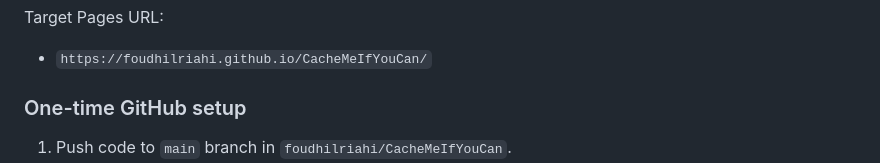
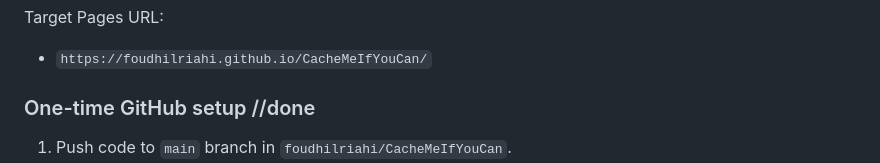
Before and after one commit to foudhilriahi/CacheMeIfYouCan, a Markdown page: README.md, the part around the change. Drawn GitHub-style.

```diff
--- a/README.md
+++ b/README.md
@@ -137,7 +137,7 @@ Target repo:
 Target Pages URL:
 - `https://foudhilriahi.github.io/CacheMeIfYouCan/`
 
-### One-time GitHub setup
+### One-time GitHub setup //done
 
 1. Push code to `main` branch in `foudhilriahi/CacheMeIfYouCan`.
 2. In **Settings → Actions → General → Workflow permissions**, set **Read and write permissions**.
```
